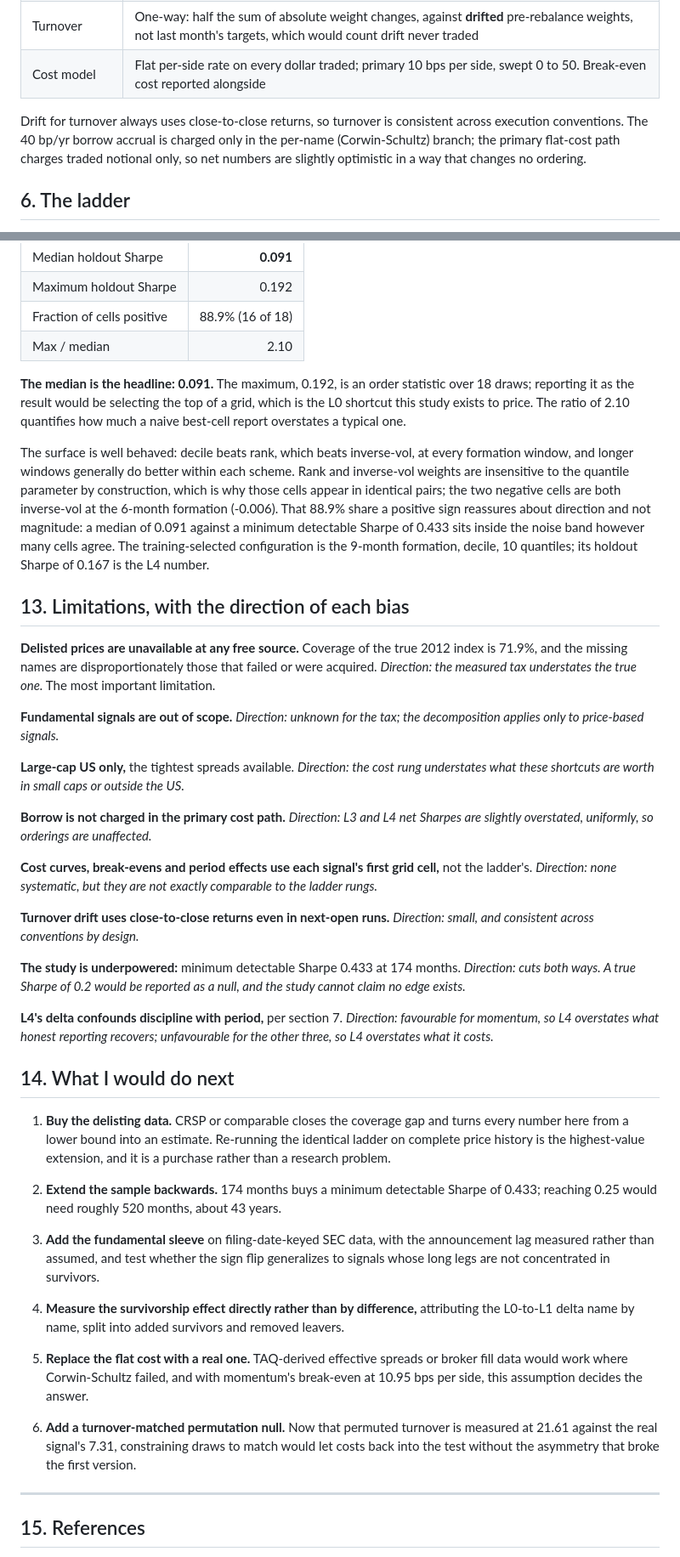
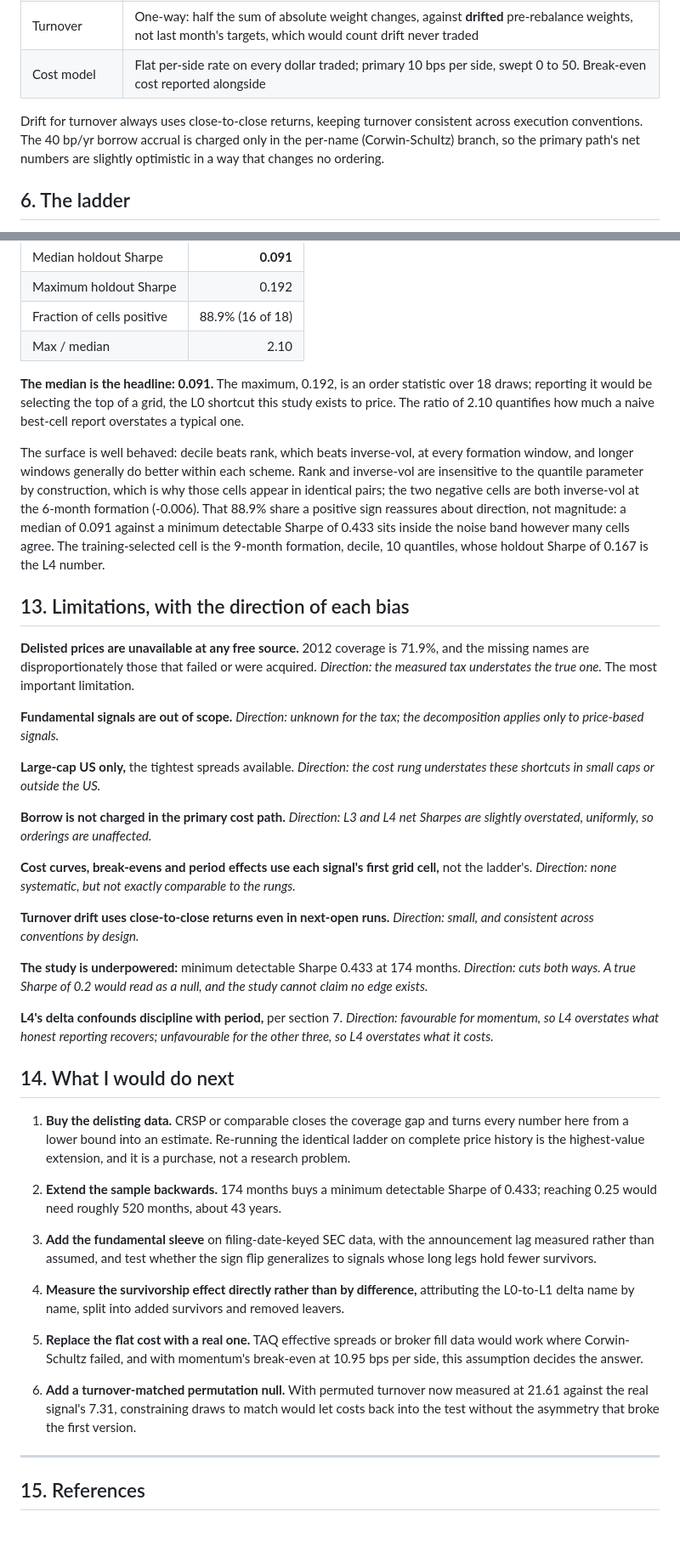
Before and after one commit to toyeshhm/survivorship-tax, a Markdown page: reports/report.md, 2 parts joined by grey strips. Shown at 85% size. Drawn GitHub-style; blank space fills up the shorter version.

Commit message:
docs: tighten the research note prose
Prose-only pass, 4,536 to 4,352 words. No numeric claim added, removed or altered.

```diff
--- a/reports/report.md
+++ b/reports/report.md
@@ -63,7 +63,7 @@ An equal-weight composite of the three is a fourth sleeve. Standardization is cr
 | Turnover | One-way: half the sum of absolute weight changes, against **drifted** pre-rebalance weights, not last month's targets, which would count drift never traded |
 | Cost model | Flat per-side rate on every dollar traded; primary 10 bps per side, swept 0 to 50. Break-even cost reported alongside |
 
-Drift for turnover always uses close-to-close returns, so turnover is consistent across execution conventions. The 40 bp/yr borrow accrual is charged only in the per-name (Corwin-Schultz) branch; the primary flat-cost path charges traded notional only, so net numbers are slightly optimistic in a way that changes no ordering.
+Drift for turnover always uses close-to-close returns, keeping turnover consistent across execution conventions. The 40 bp/yr borrow accrual is charged only in the per-name (Corwin-Schultz) branch, so the primary path's net numbers are slightly optimistic in a way that changes no ordering.
 
 ## 6. The ladder
 
@@ -222,41 +222,41 @@ The momentum sleeve was re-run across the pre-registered grid (formation 6, 9, 1
 | Fraction of cells positive | 88.9% (16 of 18) |
 | Max / median | 2.10 |
 
-**The median is the headline: 0.091.** The maximum, 0.192, is an order statistic over 18 draws; reporting it as the result would be selecting the top of a grid, which is the L0 shortcut this study exists to price. The ratio of 2.10 quantifies how much a naive best-cell report overstates a typical one.
+**The median is the headline: 0.091.** The maximum, 0.192, is an order statistic over 18 draws; reporting it would be selecting the top of a grid, the L0 shortcut this study exists to price. The ratio of 2.10 quantifies how much a naive best-cell report overstates a typical one.
 
-The surface is well behaved: decile beats rank, which beats inverse-vol, at every formation window, and longer windows generally do better within each scheme. Rank and inverse-vol weights are insensitive to the quantile parameter by construction, which is why those cells appear in identical pairs; the two negative cells are both inverse-vol at the 6-month formation (-0.006). That 88.9% share a positive sign reassures about direction and not magnitude: a median of 0.091 against a minimum detectable Sharpe of 0.433 sits inside the noise band however many cells agree. The training-selected configuration is the 9-month formation, decile, 10 quantiles; its holdout Sharpe of 0.167 is the L4 number.
+The surface is well behaved: decile beats rank, which beats inverse-vol, at every formation window, and longer windows generally do better within each scheme. Rank and inverse-vol are insensitive to the quantile parameter by construction, which is why those cells appear in identical pairs; the two negative cells are both inverse-vol at the 6-month formation (-0.006). That 88.9% share a positive sign reassures about direction, not magnitude: a median of 0.091 against a minimum detectable Sharpe of 0.433 sits inside the noise band however many cells agree. The training-selected cell is the 9-month formation, decile, 10 quantiles, whose holdout Sharpe of 0.167 is the L4 number.
 
 ## 13. Limitations, with the direction of each bias
 
-**Delisted prices are unavailable at any free source.** Coverage of the true 2012 index is 71.9%, and the missing names are disproportionately those that failed or were acquired. *Direction: the measured tax understates the true one.* The most important limitation.
+**Delisted prices are unavailable at any free source.** 2012 coverage is 71.9%, and the missing names are disproportionately those that failed or were acquired. *Direction: the measured tax understates the true one.* The most important limitation.
 
 **Fundamental signals are out of scope.** *Direction: unknown for the tax; the decomposition applies only to price-based signals.*
 
-**Large-cap US only,** the tightest spreads available. *Direction: the cost rung understates what these shortcuts are worth in small caps or outside the US.*
+**Large-cap US only,** the tightest spreads available. *Direction: the cost rung understates these shortcuts in small caps or outside the US.*
 
 **Borrow is not charged in the primary cost path.** *Direction: L3 and L4 net Sharpes are slightly overstated, uniformly, so orderings are unaffected.*
 
-**Cost curves, break-evens and period effects use each signal's first grid cell,** not the ladder's. *Direction: none systematic, but they are not exactly comparable to the ladder rungs.*
+**Cost curves, break-evens and period effects use each signal's first grid cell,** not the ladder's. *Direction: none systematic, but not exactly comparable to the rungs.*
 
 **Turnover drift uses close-to-close returns even in next-open runs.** *Direction: small, and consistent across conventions by design.*
 
-**The study is underpowered:** minimum detectable Sharpe 0.433 at 174 months. *Direction: cuts both ways. A true Sharpe of 0.2 would be reported as a null, and the study cannot claim no edge exists.*
+**The study is underpowered:** minimum detectable Sharpe 0.433 at 174 months. *Direction: cuts both ways. A true Sharpe of 0.2 would read as a null, and the study cannot claim no edge exists.*
 
 **L4's delta confounds discipline with period,** per section 7. *Direction: favourable for momentum, so L4 overstates what honest reporting recovers; unfavourable for the other three, so L4 overstates what it costs.*
 
 ## 14. What I would do next
 
-1. **Buy the delisting data.** CRSP or comparable closes the coverage gap and turns every number here from a lower bound into an estimate. Re-running the identical ladder on complete price history is the highest-value extension, and it is a purchase rather than a research problem.
+1. **Buy the delisting data.** CRSP or comparable closes the coverage gap and turns every number here from a lower bound into an estimate. Re-running the identical ladder on complete price history is the highest-value extension, and it is a purchase, not a research problem.
 
 2. **Extend the sample backwards.** 174 months buys a minimum detectable Sharpe of 0.433; reaching 0.25 would need roughly 520 months, about 43 years.
 
-3. **Add the fundamental sleeve** on filing-date-keyed SEC data, with the announcement lag measured rather than assumed, and test whether the sign flip generalizes to signals whose long legs are not concentrated in survivors.
+3. **Add the fundamental sleeve** on filing-date-keyed SEC data, with the announcement lag measured rather than assumed, and test whether the sign flip generalizes to signals whose long legs hold fewer survivors.
 
 4. **Measure the survivorship effect directly rather than by difference,** attributing the L0-to-L1 delta name by name, split into added survivors and removed leavers.
 
-5. **Replace the flat cost with a real one.** TAQ-derived effective spreads or broker fill data would work where Corwin-Schultz failed, and with momentum's break-even at 10.95 bps per side, this assumption decides the answer.
+5. **Replace the flat cost with a real one.** TAQ effective spreads or broker fill data would work where Corwin-Schultz failed, and with momentum's break-even at 10.95 bps per side, this assumption decides the answer.
 
-6. **Add a turnover-matched permutation null.** Now that permuted turnover is measured at 21.61 against the real signal's 7.31, constraining draws to match would let costs back into the test without the asymmetry that broke the first version.
+6. **Add a turnover-matched permutation null.** With permuted turnover now measured at 21.61 against the real signal's 7.31, constraining draws to match would let costs back into the test without the asymmetry that broke the first version.
 
 ---
 
```
Also changed, not shown: other parts of reports/report.md (+25 -25 lines).
